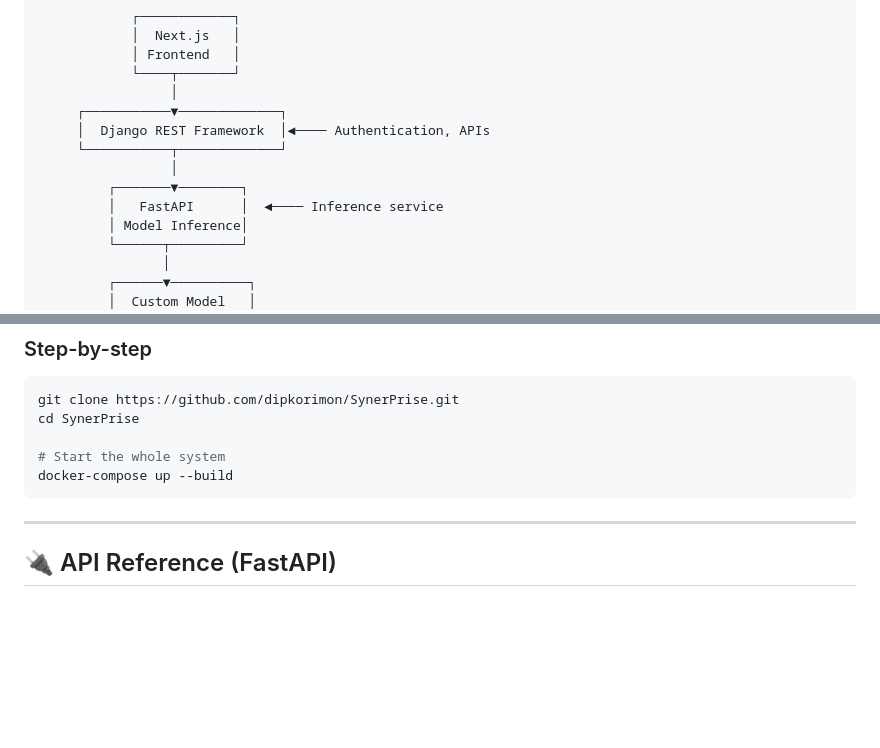
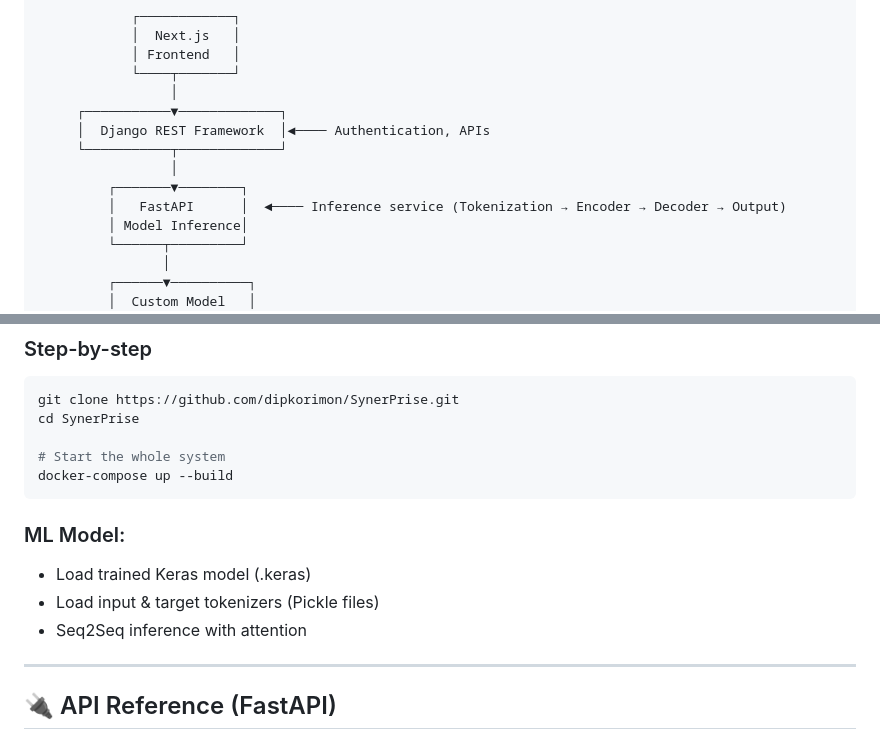
Before and after one commit to dipkorimon/SynerPrise, a Markdown page: README.md, 2 parts joined by grey strips. Drawn GitHub-style; blank space fills up the shorter version.

````diff
--- a/README.md
+++ b/README.md
@@ -45,7 +50,7 @@
      └───────────┬─────────────┘
                  │
          ┌───────▼────────┐
-         │   FastAPI      │  ◄──── Inference service
+         │   FastAPI      │  ◄──── Inference service (Tokenization → Encoder → Decoder → Output)
          │ Model Inference│
          └──────┬─────────┘
                 │
@@ -233,6 +248,10 @@ cd SynerPrise
 # Start the whole system
 docker-compose up --build
 ```
+### ML Model:
+- Load trained Keras model (.keras)
+- Load input & target tokenizers (Pickle files)
+- Seq2Seq inference with attention
 
 ---
 
````
Also changed, not shown: other parts of README.md (+15 -0 lines).
